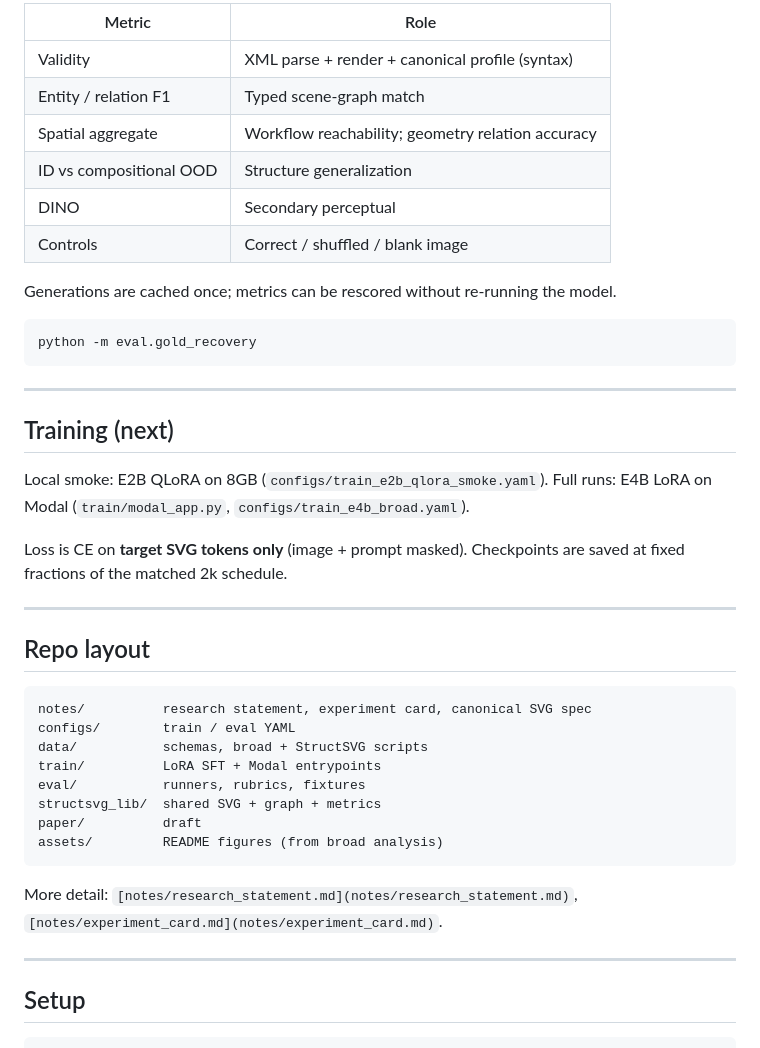
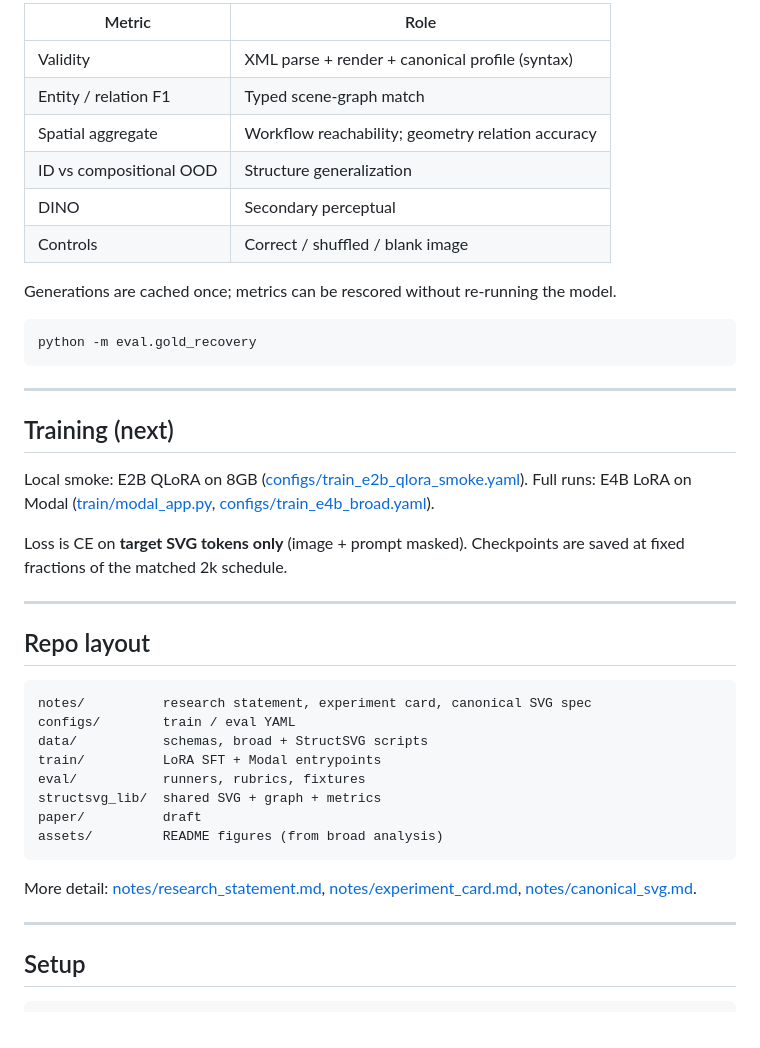
Before and after one commit to Abhijithreddydasari/Pretrain2Posttrain-NeurIPS26, a Markdown page: README.md, the part around one of its changes. Rendered like a GitHub page.

````diff
--- a/README.md
+++ b/README.md
@@ -125,14 +124,12 @@ Code: `structsvg_lib/` (parse, render, scene-graph extract, metrics) + `eval/`.
 
-
-| Metric                  | Role                                              |
-| ----------------------- | ------------------------------------------------- |
-| Validity                | XML parse + render + canonical profile (syntax)   |
-| Entity / relation F1    | Typed scene-graph match                           |
-| Spatial aggregate       | Workflow reachability; geometry relation accuracy |
-| ID vs compositional OOD | Structure generalization                          |
-| DINO                    | Secondary perceptual                              |
-| Controls                | Correct / shuffled / blank image                  |
-
+| Metric | Role |
+|--------|------|
+| Validity | XML parse + render + canonical profile (syntax) |
+| Entity / relation F1 | Typed scene-graph match |
+| Spatial aggregate | Workflow reachability; geometry relation accuracy |
+| ID vs compositional OOD | Structure generalization |
+| DINO | Secondary perceptual |
+| Controls | Correct / shuffled / blank image |
 
 Generations are cached once; metrics can be rescored without re-running the model.
 
@@ -142,17 +139,13 @@ python -m eval.gold_recovery
 
 ---
 
-
-
 ## Training (next)
 
-Local smoke: E2B QLoRA on 8GB (`configs/train_e2b_qlora_smoke.yaml`). Full runs: E4B LoRA on Modal (`train/modal_app.py`, `configs/train_e4b_broad.yaml`).
+Local smoke: E2B QLoRA on 8GB ([configs/train_e2b_qlora_smoke.yaml](configs/train_e2b_qlora_smoke.yaml)). Full runs: E4B LoRA on Modal ([train/modal_app.py](train/modal_app.py), [configs/train_e4b_broad.yaml](configs/train_e4b_broad.yaml)).
 
 Loss is CE on **target SVG tokens only** (image + prompt masked). Checkpoints are saved at fixed fractions of the matched 2k schedule.
 
 ---
-
-
 
 ## Repo layout
 
@@ -167,11 +160,9 @@ paper/          draft
 assets/         README figures (from broad analysis)
 ```
 
-More detail: `[notes/research_statement.md](notes/research_statement.md)`, `[notes/experiment_card.md](notes/experiment_card.md)`.
+More detail: [notes/research_statement.md](notes/research_statement.md), [notes/experiment_card.md](notes/experiment_card.md), [notes/canonical_svg.md](notes/canonical_svg.md).
 
 ---
-
-
 
 ## Setup
 
````
Also changed, not shown: other parts of README.md (+46 -51 lines).
